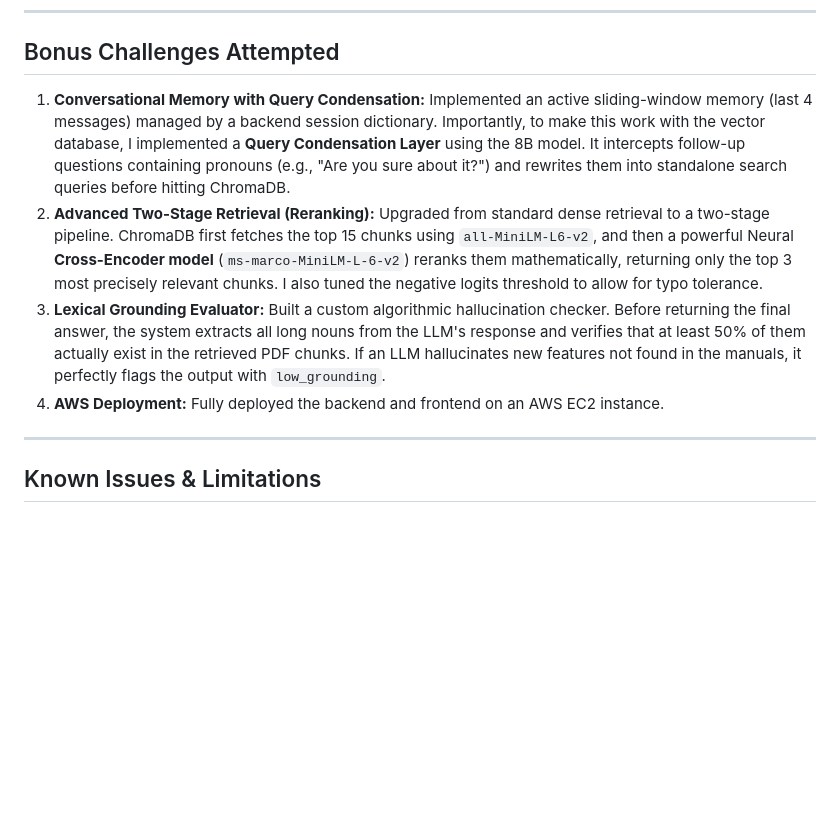
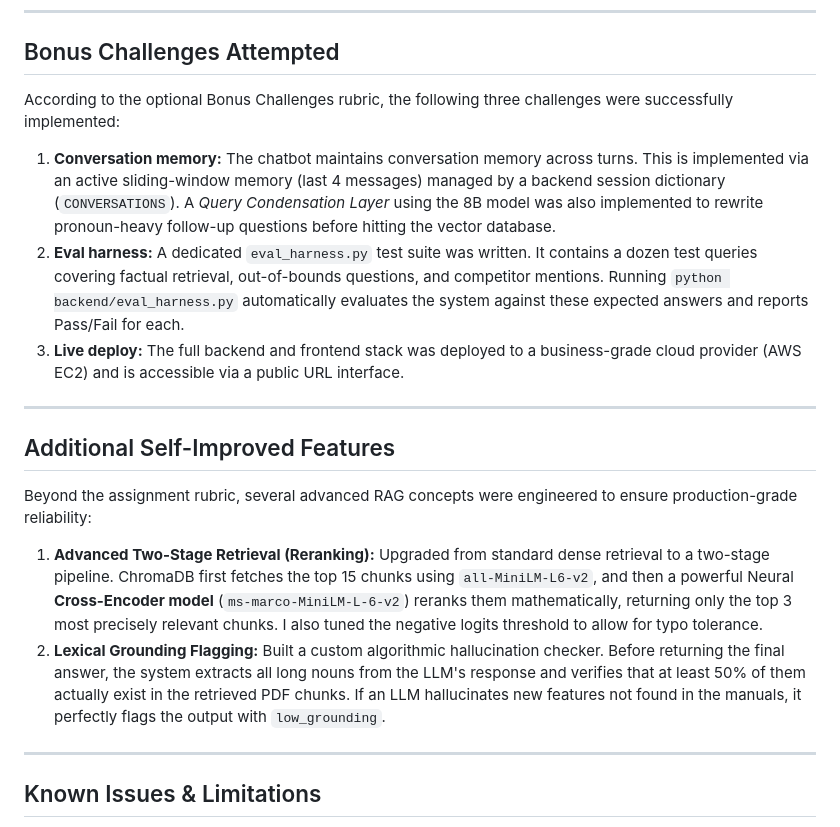
Before and after one commit to codejasleen/clearpath_chatbot, a Markdown page: README.md, the part around the change. Drawn GitHub-style; blank space fills up the shorter version.

Commit message:
improved readme

```diff
--- a/README.md
+++ b/README.md
@@ -66,10 +66,20 @@ This project utilizes two models via the Groq API. Queries are routed dynamicall
 
 ## Bonus Challenges Attempted
 
-1. **Conversational Memory with Query Condensation:** Implemented an active sliding-window memory (last 4 messages) managed by a backend session dictionary. Importantly, to make this work with the vector database, I implemented a **Query Condensation Layer** using the 8B model. It intercepts follow-up questions containing pronouns (e.g., "Are you sure about it?") and rewrites them into standalone search queries before hitting ChromaDB.
-2. **Advanced Two-Stage Retrieval (Reranking):** Upgraded from standard dense retrieval to a two-stage pipeline. ChromaDB first fetches the top 15 chunks using `all-MiniLM-L6-v2`, and then a powerful Neural **Cross-Encoder model** (`ms-marco-MiniLM-L-6-v2`) reranks them mathematically, returning only the top 3 most precisely relevant chunks. I also tuned the negative logits threshold to allow for typo tolerance.
-3. **Lexical Grounding Evaluator:** Built a custom algorithmic hallucination checker. Before returning the final answer, the system extracts all long nouns from the LLM's response and verifies that at least 50% of them actually exist in the retrieved PDF chunks. If an LLM hallucinates new features not found in the manuals, it perfectly flags the output with `low_grounding`.
-4. **AWS Deployment:** Fully deployed the backend and frontend on an AWS EC2 instance.
+According to the optional Bonus Challenges rubric, the following three challenges were successfully implemented:
+
+1. **Conversation memory:** The chatbot maintains conversation memory across turns. This is implemented via an active sliding-window memory (last 4 messages) managed by a backend session dictionary (`CONVERSATIONS`). A *Query Condensation Layer* using the 8B model was also implemented to rewrite pronoun-heavy follow-up questions before hitting the vector database.
+2. **Eval harness:** A dedicated `eval_harness.py` test suite was written. It contains a dozen test queries covering factual retrieval, out-of-bounds questions, and competitor mentions. Running `python backend/eval_harness.py` automatically evaluates the system against these expected answers and reports Pass/Fail for each.
+3. **Live deploy:** The full backend and frontend stack was deployed to a business-grade cloud provider (AWS EC2) and is accessible via a public URL interface.
+
+---
+
+## Additional Self-Improved Features
+
+Beyond the assignment rubric, several advanced RAG concepts were engineered to ensure production-grade reliability:
+
+1. **Advanced Two-Stage Retrieval (Reranking):** Upgraded from standard dense retrieval to a two-stage pipeline. ChromaDB first fetches the top 15 chunks using `all-MiniLM-L6-v2`, and then a powerful Neural **Cross-Encoder model** (`ms-marco-MiniLM-L-6-v2`) reranks them mathematically, returning only the top 3 most precisely relevant chunks. I also tuned the negative logits threshold to allow for typo tolerance.
+2. **Lexical Grounding Flagging:** Built a custom algorithmic hallucination checker. Before returning the final answer, the system extracts all long nouns from the LLM's response and verifies that at least 50% of them actually exist in the retrieved PDF chunks. If an LLM hallucinates new features not found in the manuals, it perfectly flags the output with `low_grounding`.
 
 ---
 
```
